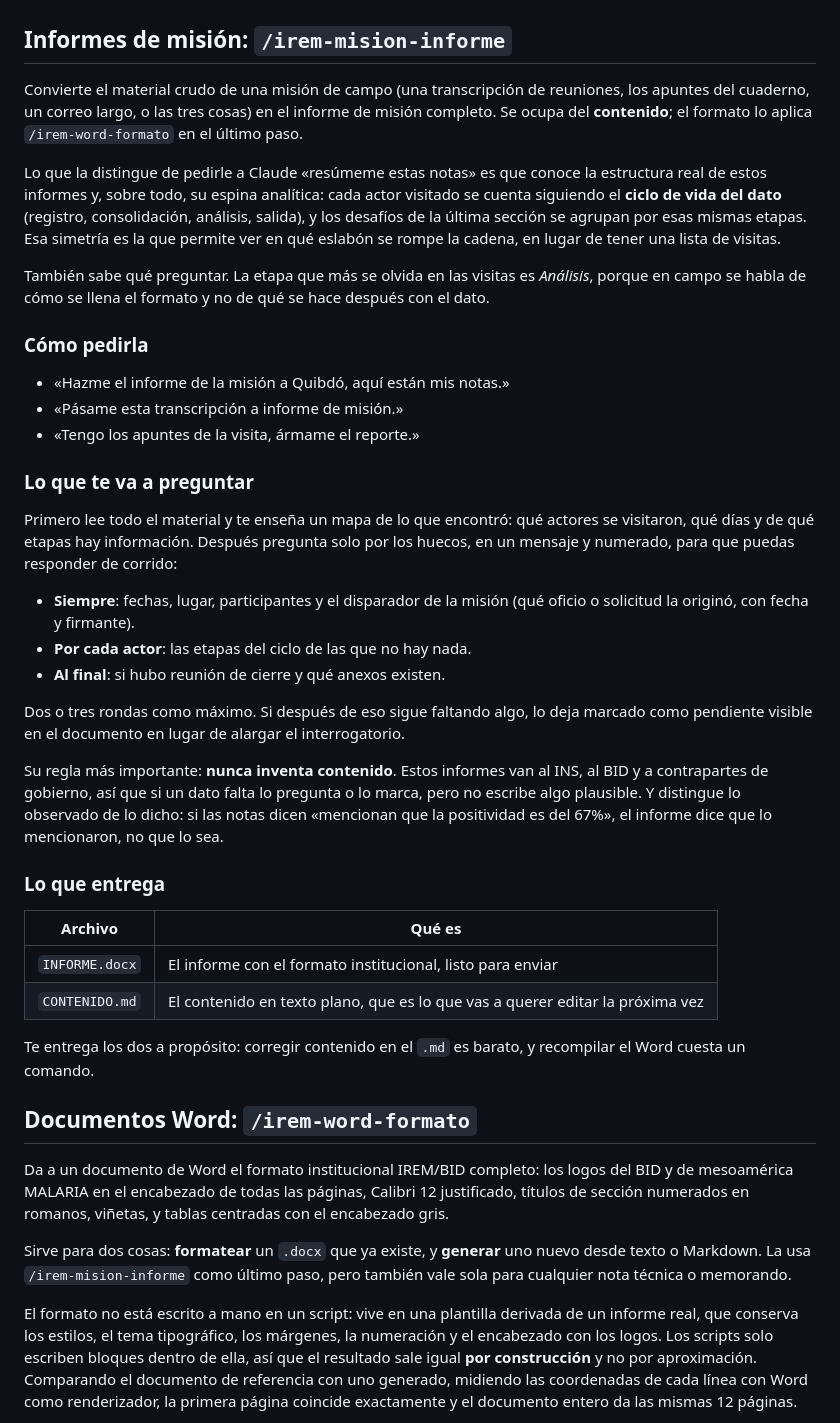
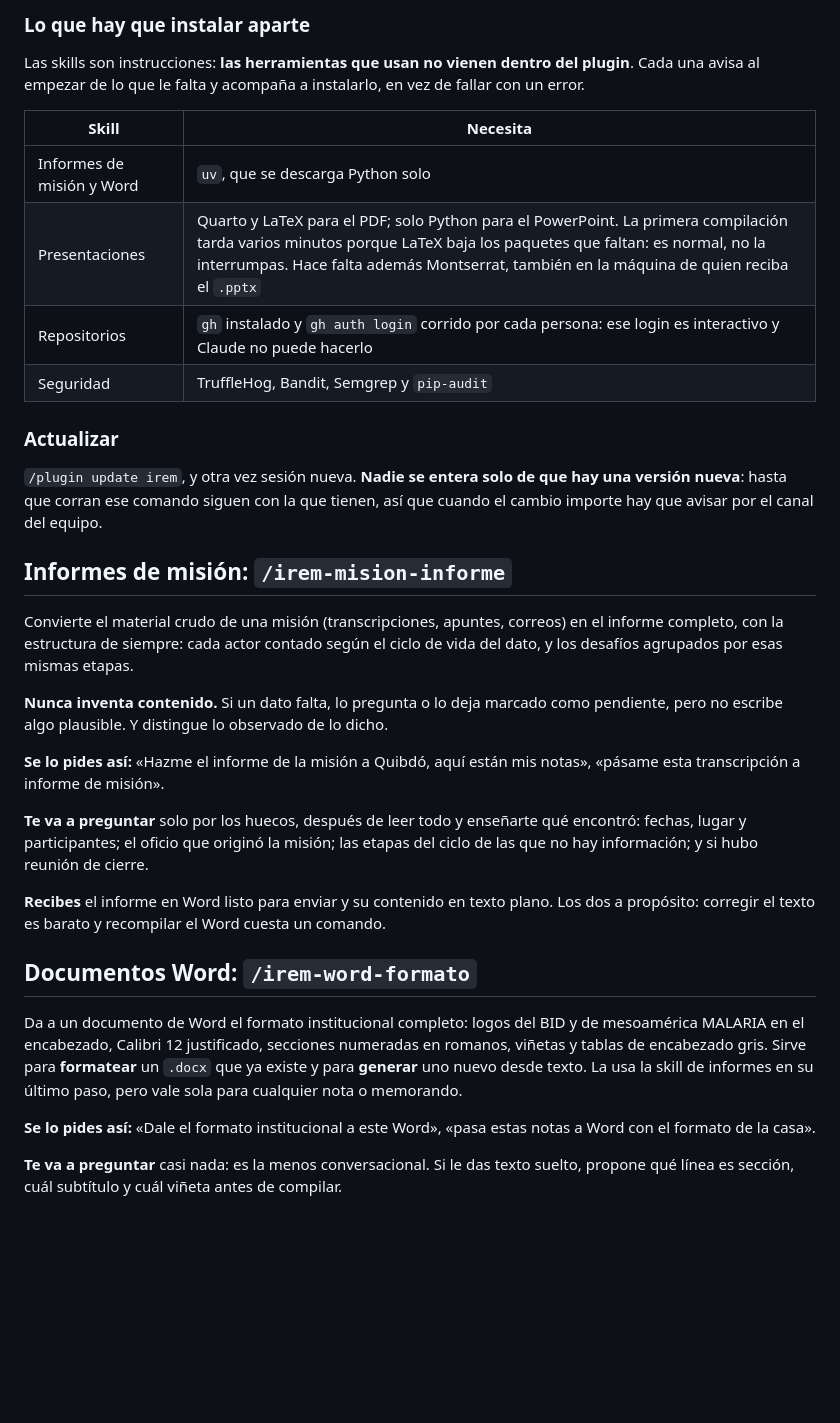
Before and after one commit to RMEI-digital/claude-skills, a Markdown page: README.md, the part around one of its changes. Drawn GitHub-style; blank space fills up the shorter version.

```diff
--- a/README.md
+++ b/README.md
@@ -59,69 +74,51 @@ cada vez que el repositorio cambie.
+### Lo que hay que instalar aparte
+
+Las skills son instrucciones: **las herramientas que usan no vienen dentro del plugin**. Cada
+una avisa al empezar de lo que le falta y acompaña a instalarlo, en vez de fallar con un error.
+
+| Skill | Necesita |
+|---|---|
+| Informes de misión y Word | `uv`, que se descarga Python solo |
+| Presentaciones | Quarto y LaTeX para el PDF; solo Python para el PowerPoint. La primera compilación tarda varios minutos porque LaTeX baja los paquetes que faltan: es normal, no la interrumpas. Hace falta además Montserrat, también en la máquina de quien reciba el `.pptx` |
+| Repositorios | `gh` instalado y `gh auth login` corrido por cada persona: ese login es interactivo y Claude no puede hacerlo |
+| Seguridad | TruffleHog, Bandit, Semgrep y `pip-audit` |
+
+### Actualizar
+
+`/plugin update irem`, y otra vez sesión nueva. **Nadie se entera solo de que hay una versión
+nueva**: hasta que corran ese comando siguen con la que tienen, así que cuando el cambio
+importe hay que avisar por el canal del equipo.
 
 ## Informes de misión: `/irem-mision-informe`
 
-Convierte el material crudo de una misión de campo (una transcripción de reuniones, los
-apuntes del cuaderno, un correo largo, o las tres cosas) en el informe de misión completo.
-Se ocupa del **contenido**; el formato lo aplica `/irem-word-formato` en el último paso.
+Convierte el material crudo de una misión (transcripciones, apuntes, correos) en el informe
+completo, con la estructura de siempre: cada actor contado según el ciclo de vida del dato, y
+los desafíos agrupados por esas mismas etapas.
 
-Lo que la distingue de pedirle a Claude «resúmeme estas notas» es que conoce la estructura
-real de estos informes y, sobre todo, su espina analítica: cada actor visitado se cuenta
-siguiendo el **ciclo de vida del dato** (registro, consolidación, análisis, salida), y los
-desafíos de la última sección se agrupan por esas mismas etapas. Esa simetría es la que
-permite ver en qué eslabón se rompe la cadena, en lugar de tener una lista de visitas.
+**Nunca inventa contenido.** Si un dato falta, lo pregunta o lo deja marcado como pendiente,
+pero no escribe algo plausible. Y distingue lo observado de lo dicho.
 
-También sabe qué preguntar. La etapa que más se olvida en las visitas es *Análisis*, porque
-en campo se habla de cómo se llena el formato y no de qué se hace después con el dato.
+**Se lo pides así:** «Hazme el informe de la misión a Quibdó, aquí están mis notas», «pásame
+esta transcripción a informe de misión».
 
-### Cómo pedirla
+**Te va a preguntar** solo por los huecos, después de leer todo y enseñarte qué encontró:
+fechas, lugar y participantes; el oficio que originó la misión; las etapas del ciclo de las
+que no hay información; y si hubo reunión de cierre.
 
-- «Hazme el informe de la misión a Quibdó, aquí están mis notas.»
-- «Pásame esta transcripción a informe de misión.»
-- «Tengo los apuntes de la visita, ármame el reporte.»
-
-### Lo que te va a preguntar
-
-Primero lee todo el material y te enseña un mapa de lo que encontró: qué actores se
-visitaron, qué días y de qué etapas hay información. Después pregunta solo por los huecos,
-en un mensaje y numerado, para que puedas responder de corrido:
-
-- **Siempre**: fechas, lugar, participantes y el disparador de la misión (qué oficio o
-  solicitud la originó, con fecha y firmante).
-- **Por cada actor**: las etapas del ciclo de las que no hay nada.
-- **Al final**: si hubo reunión de cierre y qué anexos existen.
-
-Dos o tres rondas como máximo. Si después de eso sigue faltando algo, lo deja marcado como
-pendiente visible en el documento en lugar de alargar el interrogatorio.
-
-Su regla más importante: **nunca inventa contenido**. Estos informes van al INS, al BID y a
-contrapartes de gobierno, así que si un dato falta lo pregunta o lo marca, pero no escribe
-algo plausible. Y distingue lo observado de lo dicho: si las notas dicen «mencionan que la
-positividad es del 67%», el informe dice que lo mencionaron, no que lo sea.
-
-### Lo que entrega
-
-| Archivo | Qué es |
-|---|---|
-| `INFORME.docx` | El informe con el formato institucional, listo para enviar |
-| `CONTENIDO.md` | El contenido en texto plano, que es lo que vas a querer editar la próxima vez |
-
-Te entrega los dos a propósito: corregir contenido en el `.md` es barato, y recompilar el
-Word cuesta un comando.
+**Recibes** el informe en Word listo para enviar y su contenido en texto plano. Los dos a
+propósito: corregir el texto es barato y recompilar el Word cuesta un comando.
 
 ## Documentos Word: `/irem-word-formato`
 
-Da a un documento de Word el formato institucional IREM/BID completo: los logos del BID y de
-mesoamérica MALARIA en el encabezado de todas las páginas, Calibri 12 justificado, títulos
-de sección numerados en romanos, viñetas, y tablas centradas con el encabezado gris.
+Da a un documento de Word el formato institucional completo: logos del BID y de mesoamérica
+MALARIA en el encabezado, Calibri 12 justificado, secciones numeradas en romanos, viñetas y
+tablas de encabezado gris. Sirve para **formatear** un `.docx` que ya existe y para **generar**
+uno nuevo desde texto. La usa la skill de informes en su último paso, pero vale sola para
+cualquier nota o memorando.
 
-Sirve para dos cosas: **formatear** un `.docx` que ya existe, y **generar** uno nuevo desde
-texto o Markdown. La usa `/irem-mision-informe` como último paso, pero también vale sola
-para cualquier nota técnica o memorando.
+**Se lo pides así:** «Dale el formato institucional a este Word», «pasa estas notas a Word con
+el formato de la casa».
 
-El formato no está escrito a mano en un script: vive en una plantilla derivada de un informe
-real, que conserva los estilos, el tema tipográfico, los márgenes, la numeración y el
-encabezado con los logos. Los scripts solo escriben bloques dentro de ella, así que el
-resultado sale igual **por construcción** y no por aproximación. Comparando el documento de
-referencia con uno generado, midiendo las coordenadas de cada línea con Word como
-renderizador, la primera página coincide exactamente y el documento entero da las mismas 12
-páginas.
+**Te va a preguntar** casi nada: es la menos conversacional. Si le das texto suelto, propone
+qué línea es sección, cuál subtítulo y cuál viñeta antes de compilar.
 
```
Also changed, not shown: other parts of README.md (+117 -208 lines).
